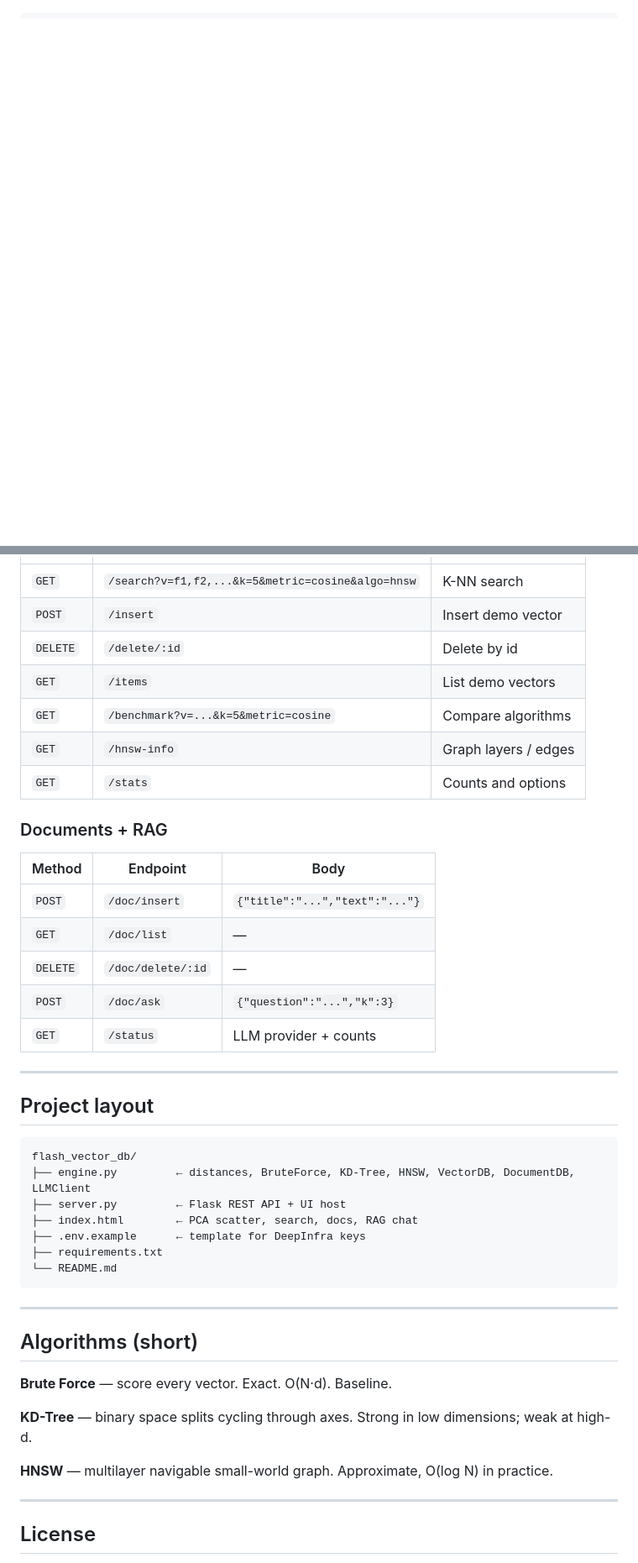
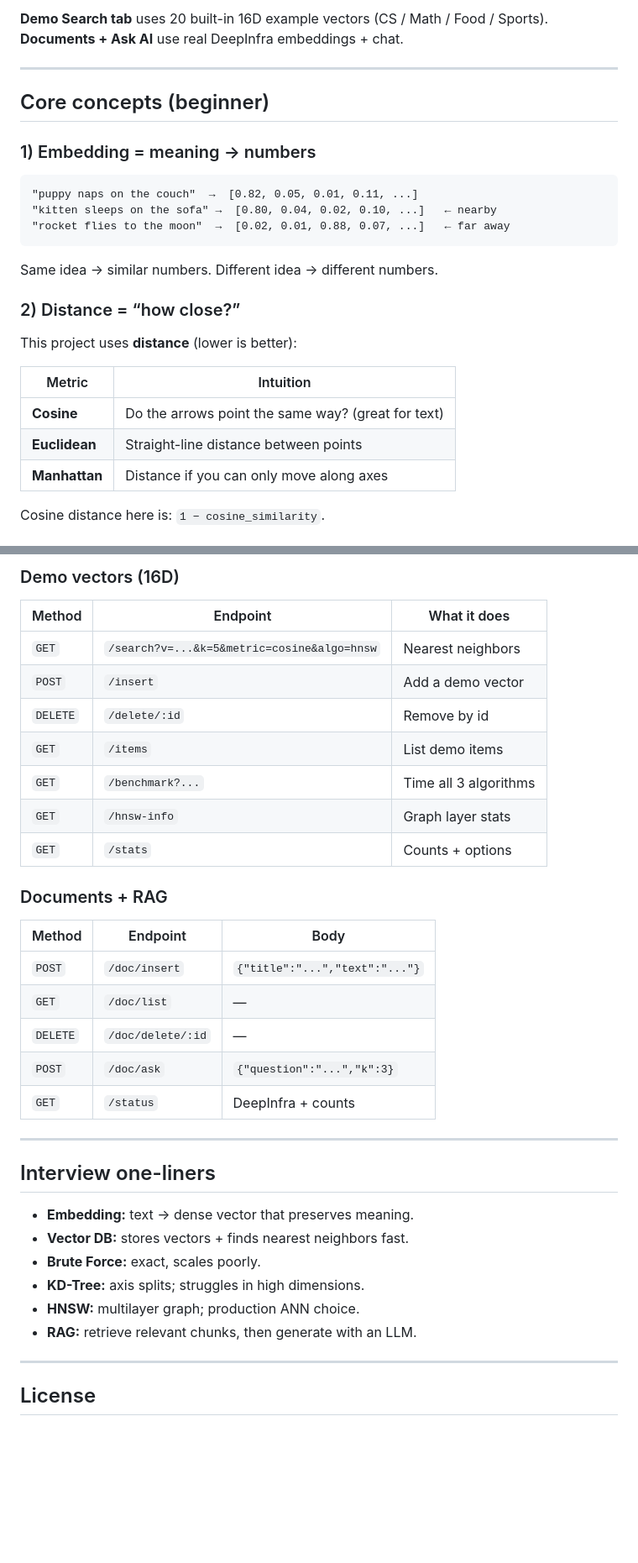
Before and after one commit to yashyc7/flash_vector_db, a Markdown page: README.md, 2 parts joined by grey strips. Shown at 84% size. GitHub-like rendering; blank space fills up the shorter version.

````diff
--- a/README.md
+++ b/README.md
@@ -50,0 +69,29 @@ Demo search (left panel) does not need DeepInfra. It uses the built-in 16D categ
+**Demo Search tab** uses 20 built-in 16D example vectors (CS / Math / Food / Sports).
+**Documents + Ask AI** use real DeepInfra embeddings + chat.
+
+---
+
+## Core concepts (beginner)
+
+### 1) Embedding = meaning → numbers
+
+```text
+"puppy naps on the couch"  →  [0.82, 0.05, 0.01, 0.11, ...]
+"kitten sleeps on the sofa" →  [0.80, 0.04, 0.02, 0.10, ...]   ← nearby
+"rocket flies to the moon"  →  [0.02, 0.01, 0.88, 0.07, ...]   ← far away
+```
+
+Same idea → similar numbers. Different idea → different numbers.
+
+### 2) Distance = “how close?”
+
+This project uses **distance** (lower is better):
+
+| Metric | Intuition |
+|---|---|
+| **Cosine** | Do the arrows point the same way? (great for text) |
+| **Euclidean** | Straight-line distance between points |
+| **Manhattan** | Distance if you can only move along axes |
+
+Cosine distance here is: `1 − cosine_similarity`.
+
@@ -110,11 +307,14 @@ Open http://localhost:8080
+### Demo vectors (16D)
+
+| Method | Endpoint | What it does |
 |---|---|---|
-| `GET` | `/search?v=f1,f2,...&k=5&metric=cosine&algo=hnsw` | K-NN search |
-| `POST` | `/insert` | Insert demo vector |
-| `DELETE` | `/delete/:id` | Delete by id |
-| `GET` | `/items` | List demo vectors |
-| `GET` | `/benchmark?v=...&k=5&metric=cosine` | Compare algorithms |
-| `GET` | `/hnsw-info` | Graph layers / edges |
-| `GET` | `/stats` | Counts and options |
+| `GET` | `/search?v=...&k=5&metric=cosine&algo=hnsw` | Nearest neighbors |
+| `POST` | `/insert` | Add a demo vector |
+| `DELETE` | `/delete/:id` | Remove by id |
+| `GET` | `/items` | List demo items |
+| `GET` | `/benchmark?...` | Time all 3 algorithms |
+| `GET` | `/hnsw-info` | Graph layer stats |
+| `GET` | `/stats` | Counts + options |
 
 ### Documents + RAG
 
@@ -124,31 +324,18 @@ Open http://localhost:8080
 | `GET` | `/doc/list` | — |
 | `DELETE` | `/doc/delete/:id` | — |
 | `POST` | `/doc/ask` | `{"question":"...","k":3}` |
-| `GET` | `/status` | LLM provider + counts |
+| `GET` | `/status` | DeepInfra + counts |
 
 ---
 
-## Project layout
+## Interview one-liners
 
-```
-flash_vector_db/
-├── engine.py         ← distances, BruteForce, KD-Tree, HNSW, VectorDB, DocumentDB, LLMClient
-├── server.py         ← Flask REST API + UI host
-├── index.html        ← PCA scatter, search, docs, RAG chat
-├── .env.example      ← template for DeepInfra keys
-├── requirements.txt
-└── README.md
-```
-
----
-
-## Algorithms (short)
-
-**Brute Force** — score every vector. Exact. O(N·d). Baseline.
-
-**KD-Tree** — binary space splits cycling through axes. Strong in low dimensions; weak at high-d.
-
-**HNSW** — multilayer navigable small-world graph. Approximate, O(log N) in practice.
+- **Embedding:** text → dense vector that preserves meaning.
+- **Vector DB:** stores vectors + finds nearest neighbors fast.
+- **Brute Force:** exact, scales poorly.
+- **KD-Tree:** axis splits; struggles in high dimensions.
+- **HNSW:** multilayer graph; production ANN choice.
+- **RAG:** retrieve relevant chunks, then generate with an LLM.
 
 ---
 
````
Also changed, not shown: other parts of README.md (+231 -63 lines), docs/hnsw-layers.jpg (added), docs/rag-pipeline.jpg (added), docs/three-search-algos.jpg (added), docs/what-is-a-vector.jpg (added).
